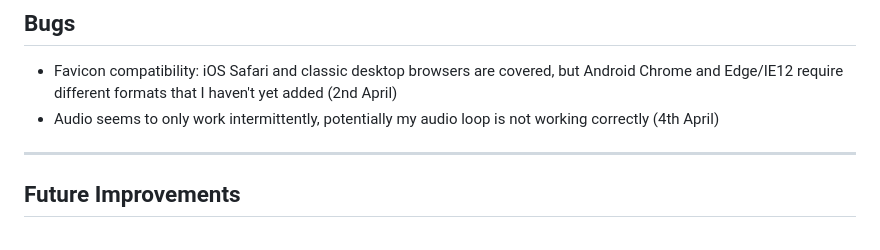
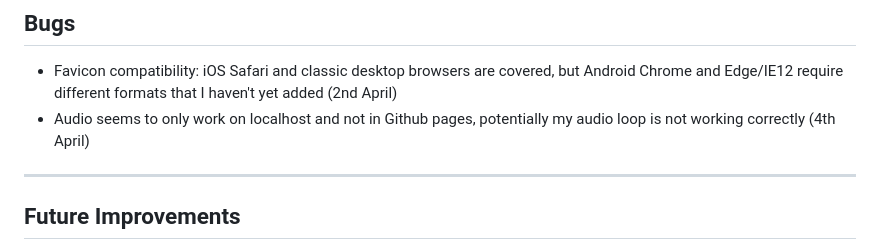
Before and after one commit to louisejooones/noughts-and-crosses, a Markdown page: README.md, the part around the change. Rendered like a GitHub page.

```diff
--- a/README.md
+++ b/README.md
@@ -205,7 +205,7 @@ ___
 ## Bugs
 
 - Favicon compatibility: iOS Safari and classic desktop browsers are covered, but Android Chrome and Edge/IE12 require different formats that I haven't yet added (2nd April)
-- Audio seems to only work intermittently, potentially my audio loop is not working correctly (4th April)
+- Audio seems to only work on localhost and not in Github pages, potentially my audio loop is not working correctly (4th April)
 
 ___
 ## Future Improvements
```
